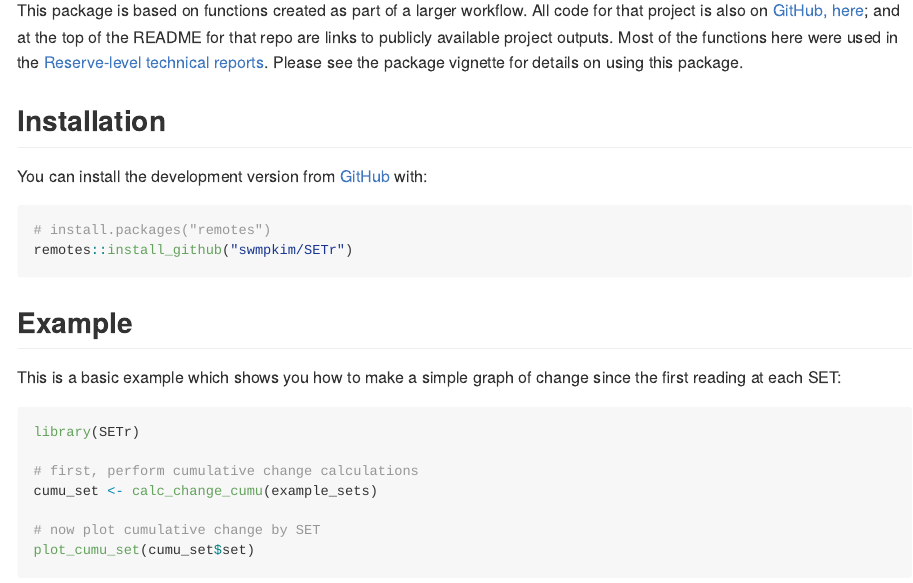
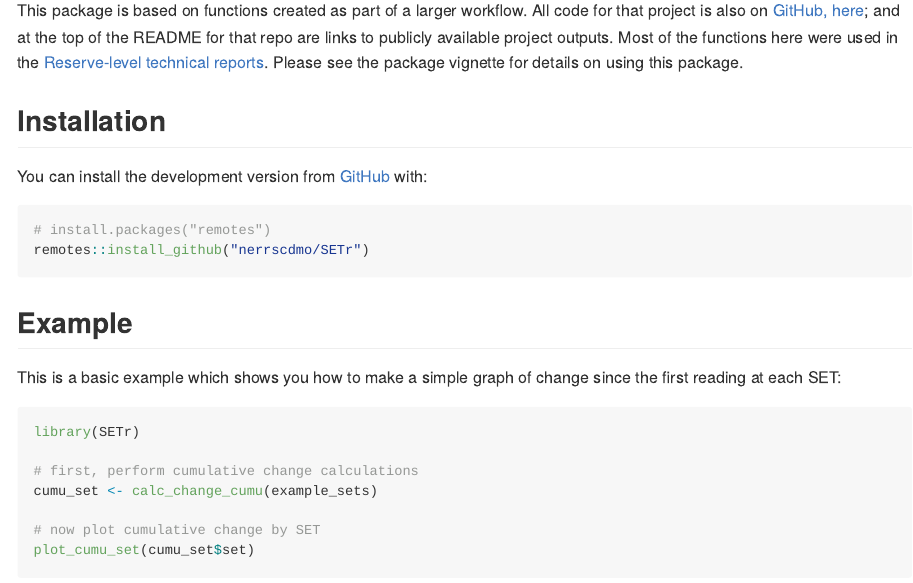
Before and after one commit to swmpkim/SETr, an R Markdown document (README.Rmd): the page in a window 1100 px wide, from 180 px down. The pictures show the output file README.md that the author committed with the source, drawn offline in the style of GitHub.

Commit message:
update install instructions for org transfer to nerrscdmo/SETr

````diff
--- a/README.Rmd
+++ b/README.Rmd
@@ -28,7 +28,7 @@ You can install the development version from [GitHub](https://github.com/) with:
 
 ``` r
 # install.packages("remotes")
-remotes::install_github("swmpkim/SETr")
+remotes::install_github("nerrscdmo/SETr")
 ```
 ## Example
 
````
Also changed, not shown: vignettes/SETr.qmd (+1 -1 lines), README.md.
